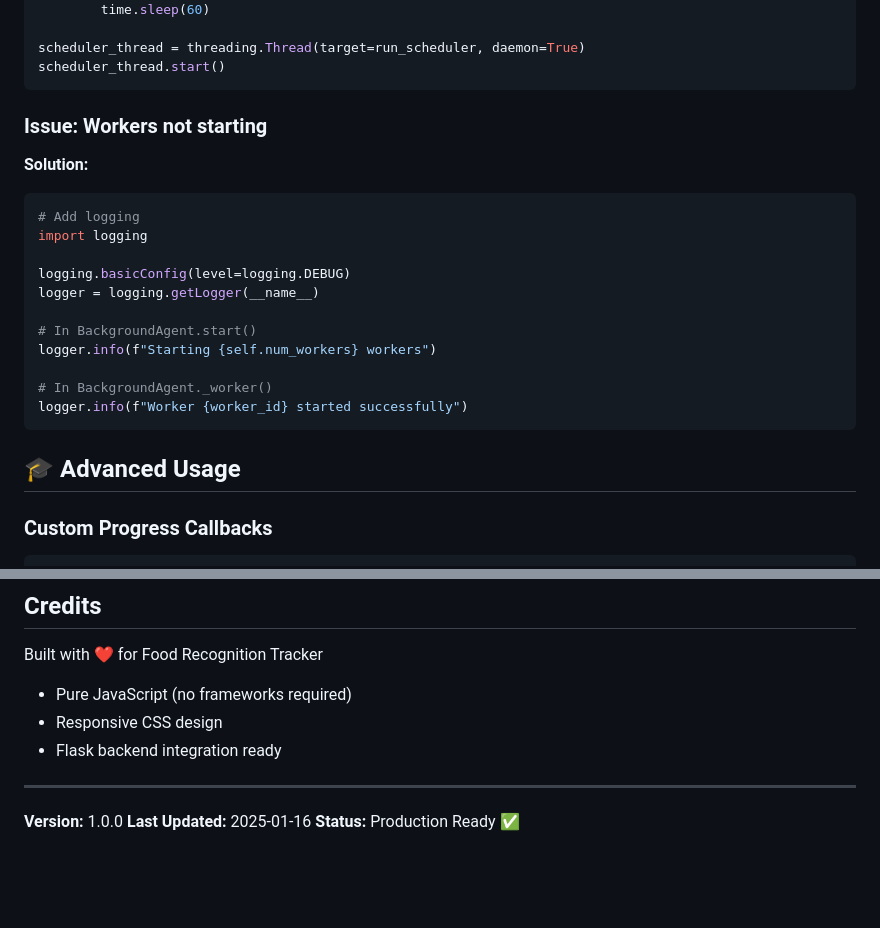
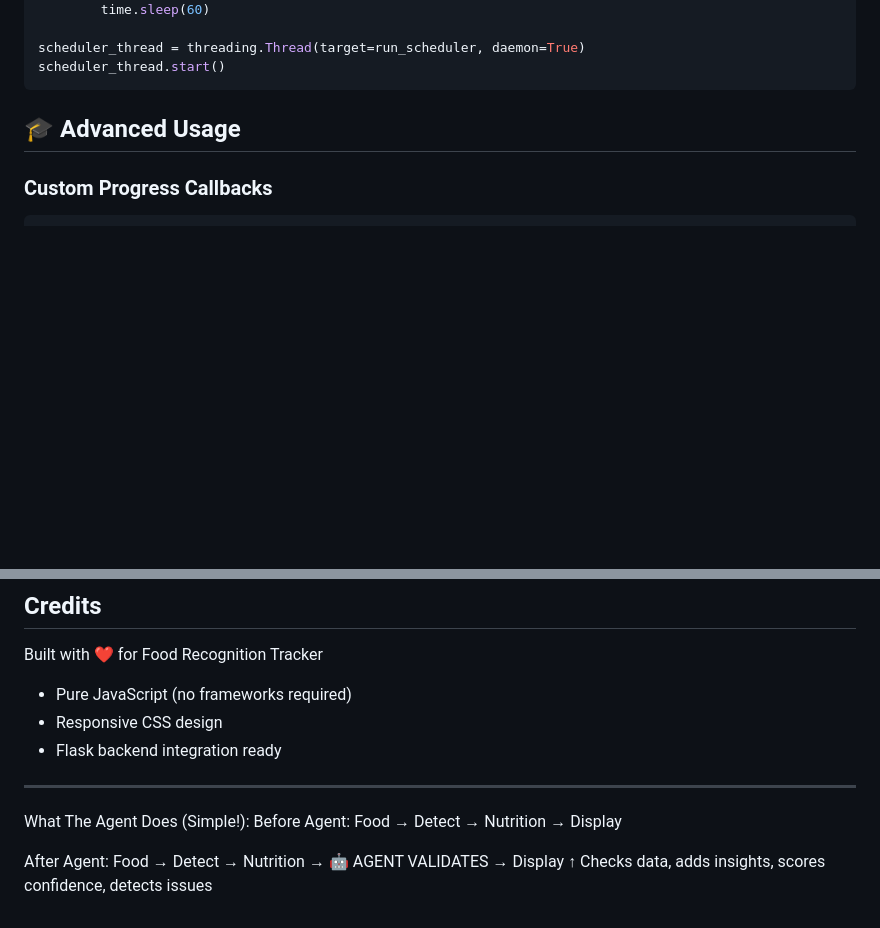
Before and after one commit to Devendra-Reddy/food-recognition-tracker, a Markdown page: README.md, 2 parts joined by grey strips. GitHub-like rendering; blank space fills up the shorter version.

````diff
--- a/README.md
+++ b/README.md
@@ -533,22 +533,6 @@ scheduler_thread = threading.Thread(target=run_scheduler, daemon=True)
 scheduler_thread.start()
 ```
 
-### Issue: Workers not starting
-
-**Solution:**
-```python
-# Add logging
-import logging
-
-logging.basicConfig(level=logging.DEBUG)
-logger = logging.getLogger(__name__)
-
-# In BackgroundAgent.start()
-logger.info(f"Starting {self.num_workers} workers")
-
-# In BackgroundAgent._worker()
-logger.info(f"Worker {worker_id} started successfully")
-```
 
 ## 🎓 Advanced Usage
 
@@ -966,7 +915,12 @@ Built with ❤️ for Food Recognition Tracker
 - Flask backend integration ready
 
 ---
+What The Agent Does (Simple!):
+Before Agent:
+Food → Detect → Nutrition → Display
 
-**Version:** 1.0.0
-**Last Updated:** 2025-01-16
-**Status:** Production Ready ✅
+After Agent:
+Food → Detect → Nutrition → 🤖 AGENT VALIDATES → Display
+                              ↑
+                    Checks data, adds insights,
+                    scores confidence, detects issues
````
Also changed, not shown: other parts of README.md (+0 -35 lines).
